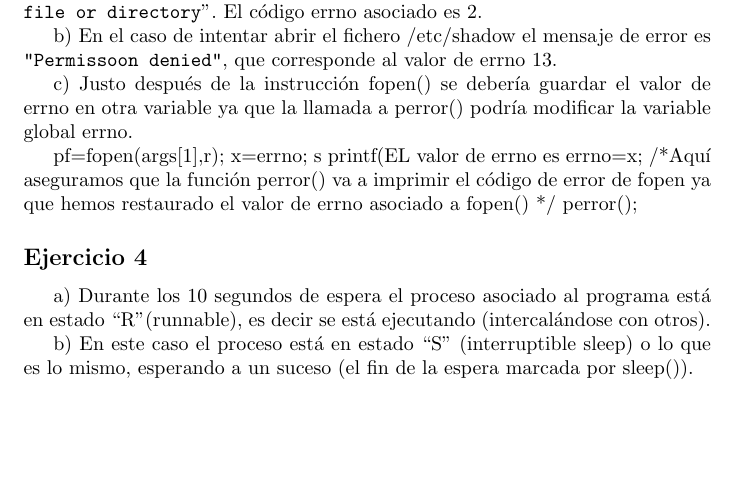
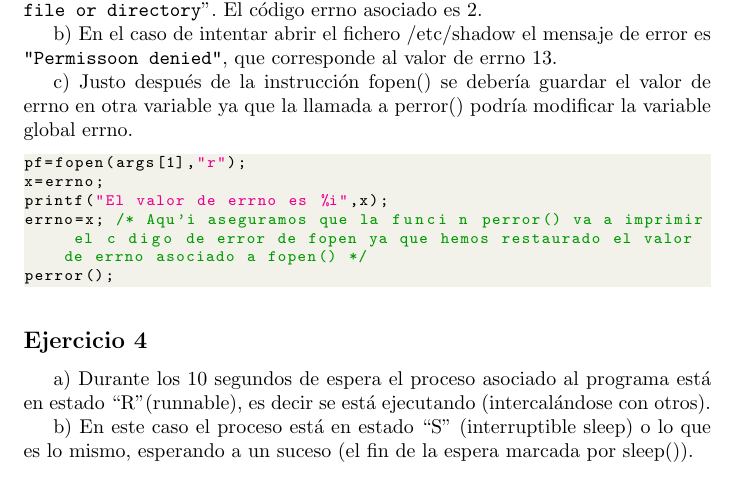
Before and after one commit to pcuestas/SOPER, a LaTeX document (Memoria/mem.tex): part of page 4 of 4, cut so that both start at the same text, the shorter picture padded with empty space. The pictures show the PDF file Memoria/mem.pdf that the author committed with the source.

Commit message:
lstlisting

```diff
--- a/Memoria/mem.tex
+++ b/Memoria/mem.tex
@@ -129,11 +129,13 @@ b) En el caso de intentar abrir el fichero /etc/shadow el  mensaje de error es \
 
 c) Justo después de la instrucción fopen() se debería guardar el valor de errno en otra variable ya que la llamada a perror() podría modificar la variable global errno.
 
-pf=fopen(args[1],"r);
+\begin{lstlisting}[language=C]
+pf=fopen(args[1],"r");
 x=errno;
 printf("El valor de errno es %i",x);
-errno=x; /*Aquí aseguramos que la función perror() va a imprimir el código de error de fopen ya que hemos restaurado el valor de errno asociado a fopen() */
+errno=x; /* Aqu'i aseguramos que la función perror() va a imprimir el código de error de fopen ya que hemos restaurado el valor de errno asociado a fopen() */
 perror();
+\end{lstlisting}
 
 
 \subsection*{Ejercicio 4}
```
Also changed, not shown: Memoria/m.pdf (deleted), Memoria/mem.pdf, 6 other files.
